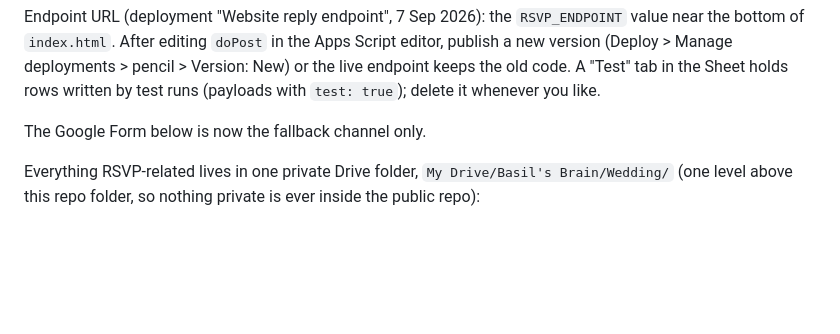
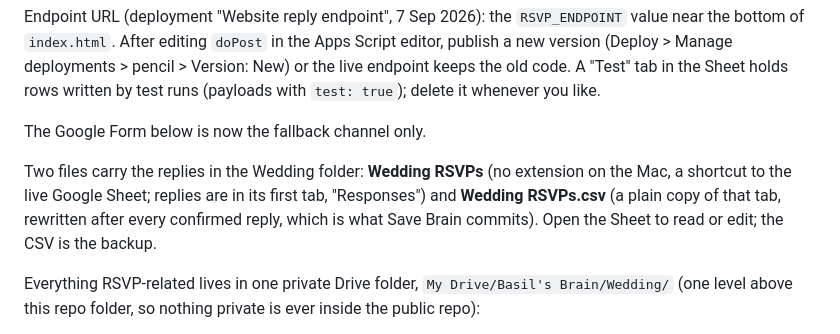
Before and after one commit to basil2fxs/basilharawedding, a Markdown page: rsvp/README.md, the part around the change. Rendered like a GitHub page; blank space fills up the shorter version.

Commit message:
README: the Sheet shortcut and the CSV backup explained
Co-Authored-By: Claude Fable 5.1 <noreply@anthropic.com>

```diff
--- a/rsvp/README.md
+++ b/rsvp/README.md
@@ -27,6 +27,11 @@ A "Test" tab in the Sheet holds rows written by test runs (payloads with `test:
 whenever you like.
 
 The Google Form below is now the fallback channel only.
+
+Two files carry the replies in the Wedding folder: **Wedding RSVPs** (no extension on the Mac,
+a shortcut to the live Google Sheet; replies are in its first tab, "Responses") and
+**Wedding RSVPs.csv** (a plain copy of that tab, rewritten after every confirmed reply, which is
+what Save Brain commits). Open the Sheet to read or edit; the CSV is the backup.
 
 Everything RSVP-related lives in one private Drive folder, `My Drive/Basil's Brain/Wedding/`
 (one level above this repo folder, so nothing private is ever inside the public repo):
```
